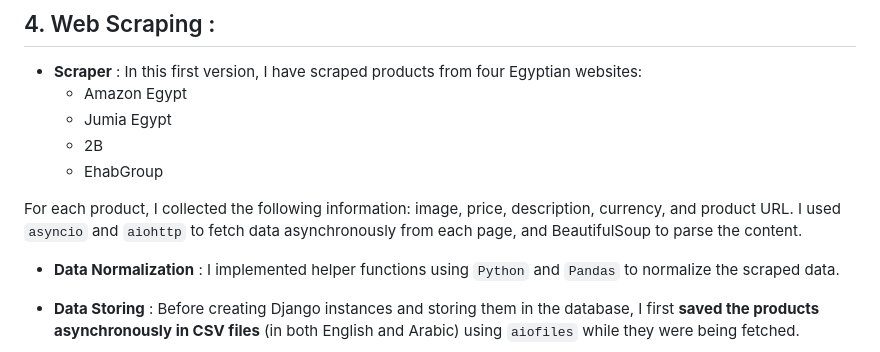
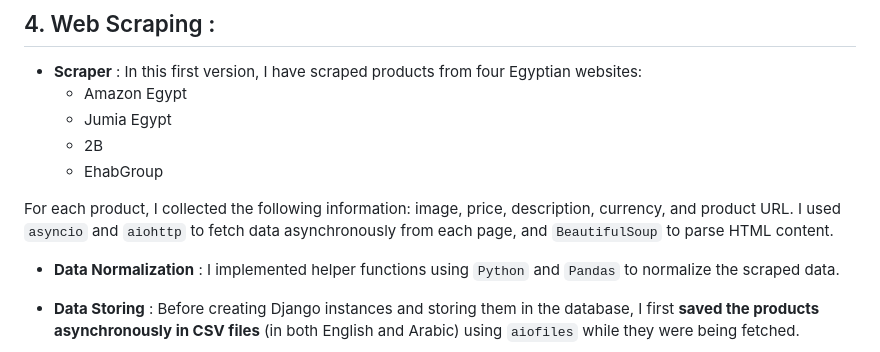
Before and after one commit to MEDLAO/Price-Comparison-Website-Django, a Markdown page: README.md, the part around the change. GitHub-like rendering.

Commit message:
update README 2

```diff
--- a/README.md
+++ b/README.md
@@ -107,7 +107,7 @@ In this first version, I have scraped products from four Egyptian websites:
 
 For each product, I collected the following information: image, price, description, currency, and
 product URL. I used `asyncio` and `aiohttp` to fetch data asynchronously from each page, and
-BeautifulSoup to parse the content.
+`BeautifulSoup` to parse HTML content.
 
 * **Data Normalization** :
  I implemented helper functions using `Python` and `Pandas` to normalize the scraped data.
```
